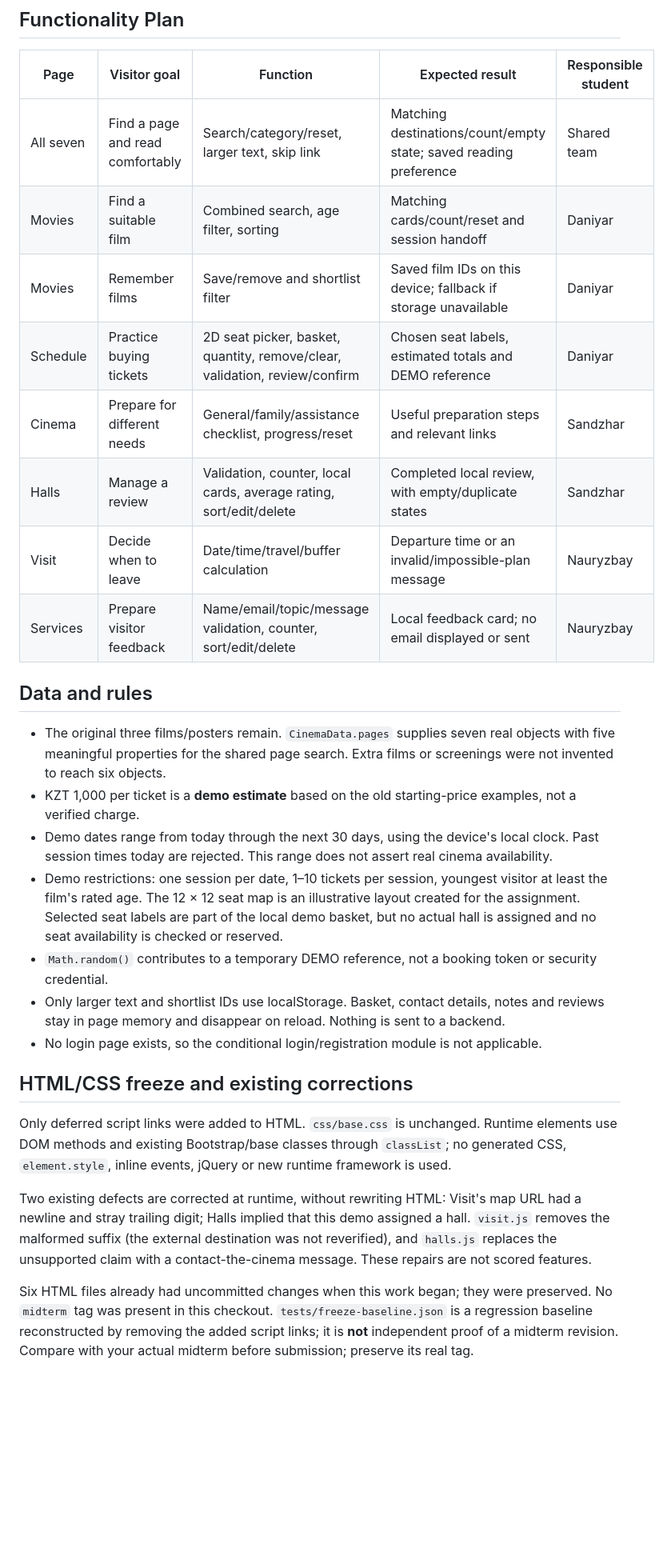
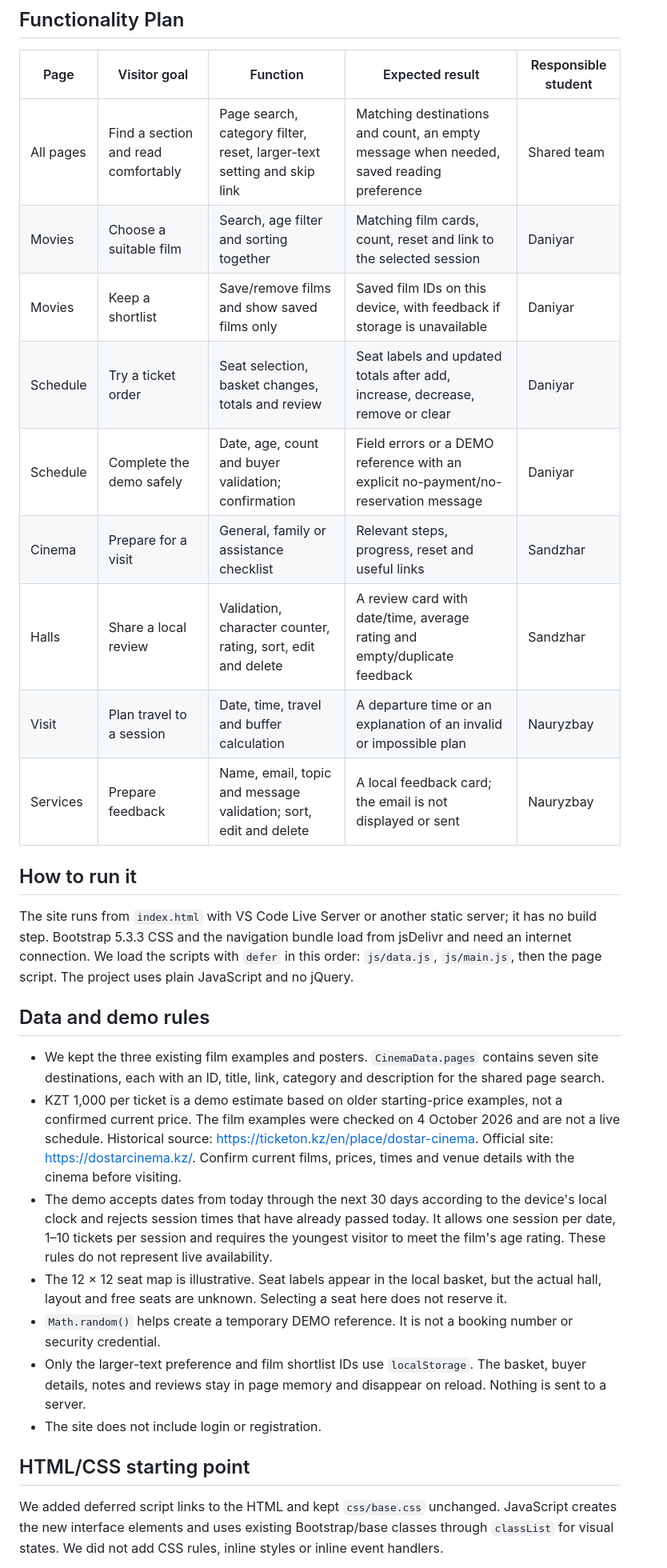
Before and after one commit to eslishnah/web-tech-project-chaplin-cinema, a Markdown page: README.md, the part around one of its changes. Shown at 80% size. Rendered like a GitHub page; blank space fills up the shorter version.

```diff
--- a/README.md
+++ b/README.md
@@ -44,30 +34,31 @@ Static film examples were checked on 4 October 2026. Current facts were not reve
 
 | Page | Visitor goal | Function | Expected result | Responsible student |
 |---|---|---|---|---|
-| All seven | Find a page and read comfortably | Search/category/reset, larger text, skip link | Matching destinations/count/empty state; saved reading preference | Shared team |
-| Movies | Find a suitable film | Combined search, age filter, sorting | Matching cards/count/reset and session handoff | Daniyar |
-| Movies | Remember films | Save/remove and shortlist filter | Saved film IDs on this device; fallback if storage unavailable | Daniyar |
-| Schedule | Practice buying tickets | 2D seat picker, basket, quantity, remove/clear, validation, review/confirm | Chosen seat labels, estimated totals and DEMO reference | Daniyar |
-| Cinema | Prepare for different needs | General/family/assistance checklist, progress/reset | Useful preparation steps and relevant links | Sandzhar |
-| Halls | Manage a review | Validation, counter, local cards, average rating, sort/edit/delete | Completed local review, with empty/duplicate states | Sandzhar |
-| Visit | Decide when to leave | Date/time/travel/buffer calculation | Departure time or an invalid/impossible-plan message | Nauryzbay |
-| Services | Prepare visitor feedback | Name/email/topic/message validation, counter, sort/edit/delete | Local feedback card; no email displayed or sent | Nauryzbay |
+| All pages | Find a section and read comfortably | Page search, category filter, reset, larger-text setting and skip link | Matching destinations and count, an empty message when needed, saved reading preference | Shared team |
+| Movies | Choose a suitable film | Search, age filter and sorting together | Matching film cards, count, reset and link to the selected session | Daniyar |
+| Movies | Keep a shortlist | Save/remove films and show saved films only | Saved film IDs on this device, with feedback if storage is unavailable | Daniyar |
+| Schedule | Try a ticket order | Seat selection, basket changes, totals and review | Seat labels and updated totals after add, increase, decrease, remove or clear | Daniyar |
+| Schedule | Complete the demo safely | Date, age, count and buyer validation; confirmation | Field errors or a DEMO reference with an explicit no-payment/no-reservation message | Daniyar |
+| Cinema | Prepare for a visit | General, family or assistance checklist | Relevant steps, progress, reset and useful links | Sandzhar |
+| Halls | Share a local review | Validation, character counter, rating, sort, edit and delete | A review card with date/time, average rating and empty/duplicate feedback | Sandzhar |
+| Visit | Plan travel to a session | Date, time, travel and buffer calculation | A departure time or an explanation of an invalid or impossible plan | Nauryzbay |
+| Services | Prepare feedback | Name, email, topic and message validation; sort, edit and delete | A local feedback card; the email is not displayed or sent | Nauryzbay |
 
-## Data and rules
+## How to run it
 
-- The original three films/posters remain. `CinemaData.pages` supplies seven real objects with five meaningful properties for the shared page search. Extra films or screenings were not invented to reach six objects.
-- KZT 1,000 per ticket is a **demo estimate** based on the old starting-price examples, not a verified charge.
-- Demo dates range from today through the next 30 days, using the device's local clock. Past session times today are rejected. This range does not assert real cinema availability.
-- Demo restrictions: one session per date, 1–10 tickets per session, youngest visitor at least the film's rated age. The 12 × 12 seat map is an illustrative layout created for the assignment. Selected seat labels are part of the local demo basket, but no actual hall is assigned and no seat availability is checked or reserved.
-- `Math.random()` contributes to a temporary DEMO reference, not a booking token or security credential.
-- Only larger text and shortlist IDs use localStorage. Basket, contact details, notes and reviews stay in page memory and disappear on reload. Nothing is sent to a backend.
-- No login page exists, so the conditional login/registration module is not applicable.
+The site runs from `index.html` with VS Code Live Server or another static server; it has no build step. Bootstrap 5.3.3 CSS and the navigation bundle load from jsDelivr and need an internet connection. We load the scripts with `defer` in this order: `js/data.js`, `js/main.js`, then the page script. The project uses plain JavaScript and no jQuery.
 
-## HTML/CSS freeze and existing corrections
+## Data and demo rules
 
-Only deferred script links were added to HTML. `css/base.css` is unchanged. Runtime elements use DOM methods and existing Bootstrap/base classes through `classList`; no generated CSS, `element.style`, inline events, jQuery or new runtime framework is used.
+- We kept the three existing film examples and posters. `CinemaData.pages` contains seven site destinations, each with an ID, title, link, category and description for the shared page search.
+- KZT 1,000 per ticket is a demo estimate based on older starting-price examples, not a confirmed current price. The film examples were checked on 4 October 2026 and are not a live schedule. Historical source: https://ticketon.kz/en/place/dostar-cinema. Official site: https://dostarcinema.kz/. Confirm current films, prices, times and venue details with the cinema before visiting.
+- The demo accepts dates from today through the next 30 days according to the device's local clock and rejects session times that have already passed today. It allows one session per date, 1–10 tickets per session and requires the youngest visitor to meet the film's age rating. These rules do not represent live availability.
+- The 12 × 12 seat map is illustrative. Seat labels appear in the local basket, but the actual hall, layout and free seats are unknown. Selecting a seat here does not reserve it.
+- `Math.random()` helps create a temporary DEMO reference. It is not a booking number or security credential.
+- Only the larger-text preference and film shortlist IDs use `localStorage`. The basket, buyer details, notes and reviews stay in page memory and disappear on reload. Nothing is sent to a server.
+- The site does not include login or registration.
 
-Two existing defects are corrected at runtime, without rewriting HTML: Visit's map URL had a newline and stray trailing digit; Halls implied that this demo assigned a hall. `visit.js` removes the malformed suffix (the external destination was not reverified), and `halls.js` replaces the unsupported claim with a contact-the-cinema message. These repairs are not scored features.
+## HTML/CSS starting point
 
-Six HTML files already had uncommitted changes when this work began; they were preserved. No `midterm` tag was present in this checkout. `tests/freeze-baseline.json` is a regression baseline reconstructed by removing the added script links; it is **not** independent proof of a midterm revision. Compare with your actual midterm before submission; preserve its real tag.
+We added deferred script links to the HTML and kept `css/base.css` unchanged. JavaScript creates the new interface elements and uses existing Bootstrap/base classes through `classList` for visual states. We did not add CSS rules, inline styles or inline event handlers.
 
```
Also changed, not shown: other parts of README.md (+31 -48 lines).
